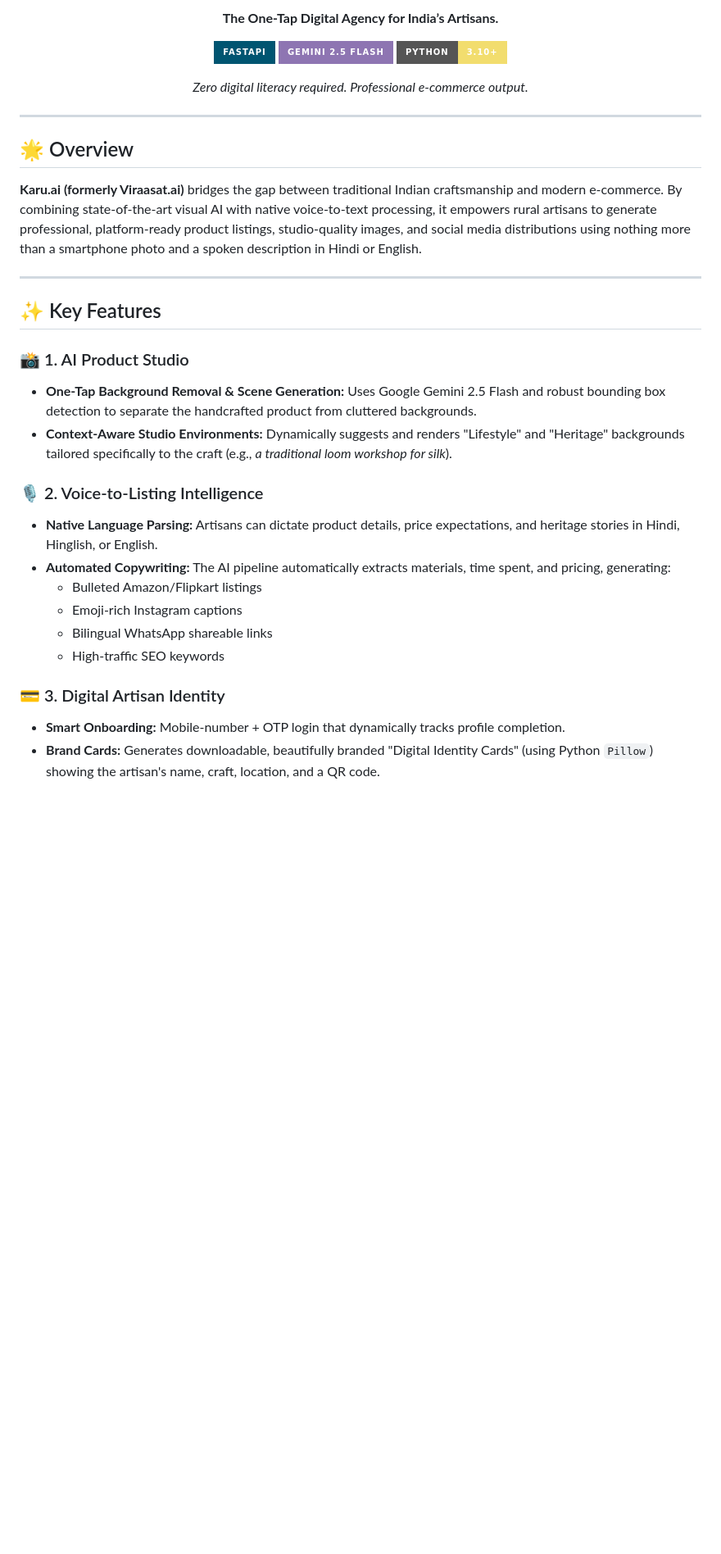
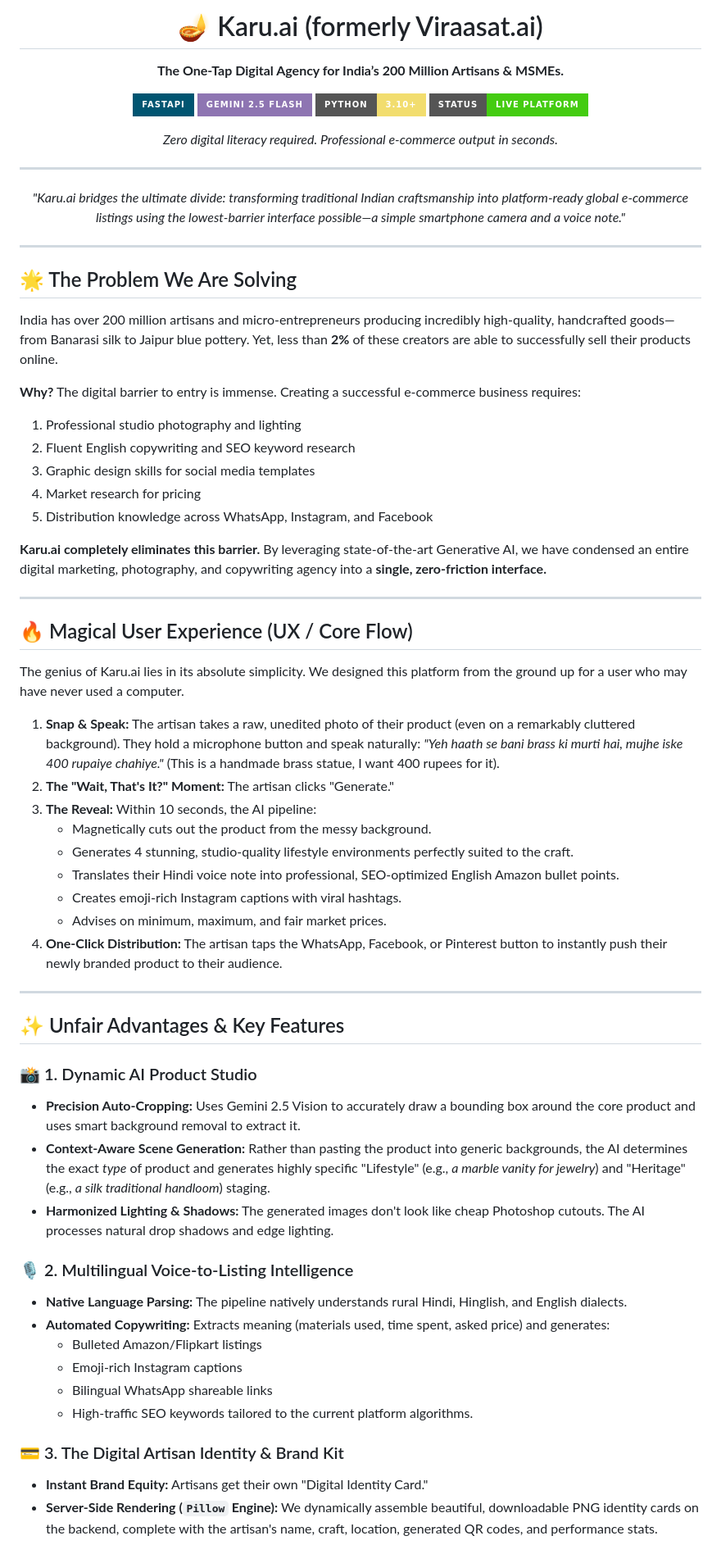
Before and after one commit to nishant-kumar-yadav/Karu.ai, a Markdown page: README.md, the part around one of its changes. Shown at 82% size. Rendered like a GitHub page; badges without logos; blank space fills up the shorter version.

Commit message:
docs: elaborate hackathon README with ux and architecture details

```diff
--- a/README.md
+++ b/README.md
@@ -4,36 +4,72 @@
 
-**The One-Tap Digital Agency for India’s Artisans.**
+# 🪔 Karu.ai (formerly Viraasat.ai)
+
+**The One-Tap Digital Agency for India’s 200 Million Artisans & MSMEs.**
 
 [![FastAPI](https://img.shields.io/badge/FastAPI-005571?style=for-the-badge&logo=fastapi)](https://fastapi.tiangolo.com/)
 [![Google Gemini](https://img.shields.io/badge/Gemini%202.5%20Flash-8E75B2?style=for-the-badge&logo=google)](https://ai.google.dev/)
 [![Python 3.10+](https://img.shields.io/badge/Python-3.10+-F2DD6E?style=for-the-badge&logo=python&logoColor=blue)](https://python.org)
+[![Build Status](https://img.shields.io/badge/Status-Live%20Platform-success?style=for-the-badge)]()
 
-*Zero digital literacy required. Professional e-commerce output.*
+*Zero digital literacy required. Professional e-commerce output in seconds.*
+
+---
+
+*"Karu.ai bridges the ultimate divide: transforming traditional Indian craftsmanship into platform-ready global e-commerce listings using the lowest-barrier interface possible—a simple smartphone camera and a voice note."*
 
 </div>
 
 ---
 
-## 🌟 Overview
-**Karu.ai (formerly Viraasat.ai)** bridges the gap between traditional Indian craftsmanship and modern e-commerce. By combining state-of-the-art visual AI with native voice-to-text processing, it empowers rural artisans to generate professional, platform-ready product listings, studio-quality images, and social media distributions using nothing more than a smartphone photo and a spoken description in Hindi or English.
+## 🌟 The Problem We Are Solving
+
+India has over 200 million artisans and micro-entrepreneurs producing incredibly high-quality, handcrafted goods—from Banarasi silk to Jaipur blue pottery. Yet, less than **2%** of these creators are able to successfully sell their products online.
+
+**Why?**
+The digital barrier to entry is immense. Creating a successful e-commerce business requires:
+1. Professional studio photography and lighting
+2. Fluent English copywriting and SEO keyword research
+3. Graphic design skills for social media templates
+4. Market research for pricing
+5. Distribution knowledge across WhatsApp, Instagram, and Facebook
+
+**Karu.ai completely eliminates this barrier.**
+By leveraging state-of-the-art Generative AI, we have condensed an entire digital marketing, photography, and copywriting agency into a **single, zero-friction interface.**
 
 ---
 
-## ✨ Key Features
+## 🔥 Magical User Experience (UX / Core Flow)
 
-### 📸 1. AI Product Studio
-- **One-Tap Background Removal & Scene Generation:** Uses Google Gemini 2.5 Flash and robust bounding box detection to separate the handcrafted product from cluttered backgrounds.
-- **Context-Aware Studio Environments:** Dynamically suggests and renders "Lifestyle" and "Heritage" backgrounds tailored specifically to the craft (e.g., *a traditional loom workshop for silk*).
+The genius of Karu.ai lies in its absolute simplicity. We designed this platform from the ground up for a user who may have never used a computer.
 
-### 🎙️ 2. Voice-to-Listing Intelligence
-- **Native Language Parsing:** Artisans can dictate product details, price expectations, and heritage stories in Hindi, Hinglish, or English.
-- **Automated Copywriting:** The AI pipeline automatically extracts materials, time spent, and pricing, generating:
+1. **Snap & Speak:** The artisan takes a raw, unedited photo of their product (even on a remarkably cluttered background). They hold a microphone button and speak naturally: *"Yeh haath se bani brass ki murti hai, mujhe iske 400 rupaiye chahiye."* (This is a handmade brass statue, I want 400 rupees for it).
+2. **The "Wait, That's It?" Moment:** The artisan clicks "Generate."
+3. **The Reveal:** Within 10 seconds, the AI pipeline:
+   - Magnetically cuts out the product from the messy background.
+   - Generates 4 stunning, studio-quality lifestyle environments perfectly suited to the craft.
+   - Translates their Hindi voice note into professional, SEO-optimized English Amazon bullet points.
+   - Creates emoji-rich Instagram captions with viral hashtags.
+   - Advises on minimum, maximum, and fair market prices.
+4. **One-Click Distribution:** The artisan taps the WhatsApp, Facebook, or Pinterest button to instantly push their newly branded product to their audience.
+
+---
+
+## ✨ Unfair Advantages & Key Features
+
+### 📸 1. Dynamic AI Product Studio
+- **Precision Auto-Cropping:** Uses Gemini 2.5 Vision to accurately draw a bounding box around the core product and uses smart background removal to extract it.
+- **Context-Aware Scene Generation:** Rather than pasting the product into generic backgrounds, the AI determines the exact *type* of product and generates highly specific "Lifestyle" (e.g., *a marble vanity for jewelry*) and "Heritage" (e.g., *a silk traditional handloom*) staging.
+- **Harmonized Lighting & Shadows:** The generated images don't look like cheap Photoshop cutouts. The AI processes natural drop shadows and edge lighting.
+
+### 🎙️ 2. Multilingual Voice-to-Listing Intelligence
+- **Native Language Parsing:** The pipeline natively understands rural Hindi, Hinglish, and English dialects.
+- **Automated Copywriting:** Extracts meaning (materials used, time spent, asked price) and generates:
   - Bulleted Amazon/Flipkart listings
   - Emoji-rich Instagram captions
   - Bilingual WhatsApp shareable links
-  - High-traffic SEO keywords
+  - High-traffic SEO keywords tailored to the current platform algorithms.
 
-### 💳 3. Digital Artisan Identity
-- **Smart Onboarding:** Mobile-number + OTP login that dynamically tracks profile completion.
-- **Brand Cards:** Generates downloadable, beautifully branded "Digital Identity Cards" (using Python `Pillow`) showing the artisan's name, craft, location, and a QR code.
+### 💳 3. The Digital Artisan Identity & Brand Kit
+- **Instant Brand Equity:** Artisans get their own "Digital Identity Card."
+- **Server-Side Rendering (`Pillow` Engine):** We dynamically assemble beautiful, downloadable PNG identity cards on the backend, complete with the artisan's name, craft, location, generated QR codes, and performance stats.
 
```
Also changed, not shown: other parts of README.md (+45 -33 lines).
